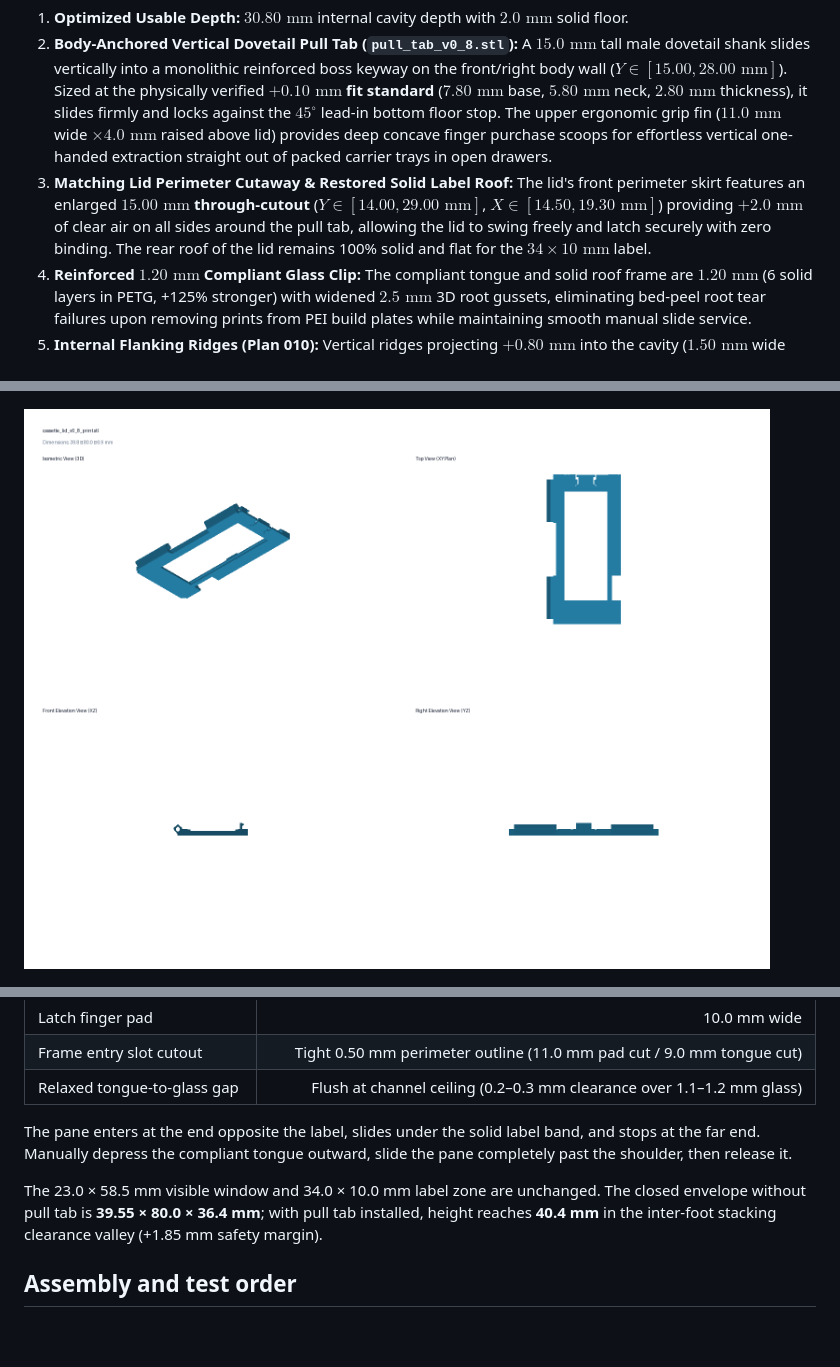
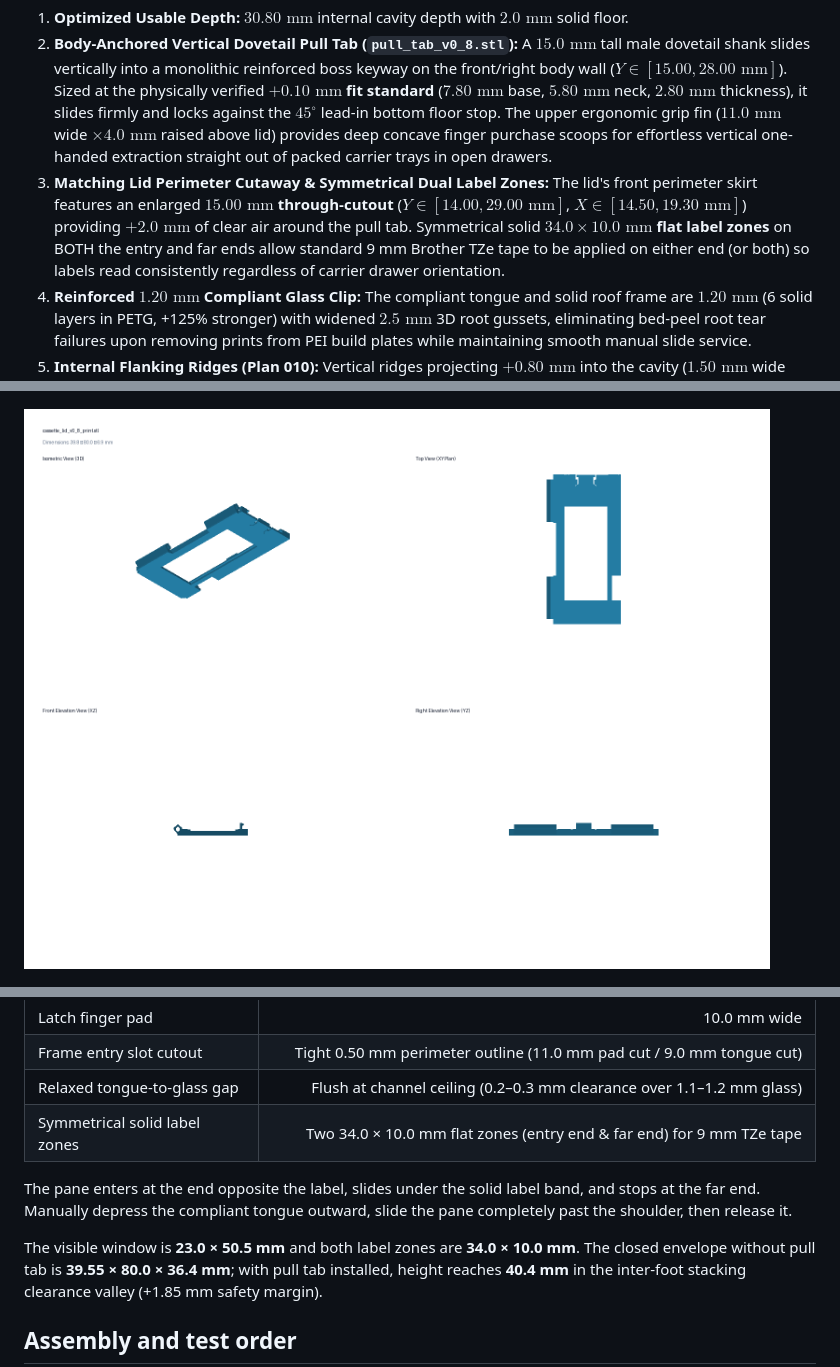
Before and after one commit to ericrowe/Small-Parts-Bins, a Markdown page: Cassettes/glass_slide_cassette_40x80/README.md, 3 parts joined by grey strips. Drawn GitHub-style; pictures changed too: docs/images/cassette_lid_v0_8_multiview.png; blank space fills up the shorter version.

Commit message:
cassette-lid: expand entry-side solid band to 10mm for symmetrical dual 9mm label zones

```diff
--- a/Cassettes/glass_slide_cassette_40x80/README.md
+++ b/Cassettes/glass_slide_cassette_40x80/README.md
@@ -10,7 +10,7 @@ tray's bottom Gridfinity feet (lowest foot surface at $Z = 44.25\text{ mm}$, cas
 Key features:
 1. **Optimized Usable Depth:** $30.80\text{ mm}$ internal cavity depth with $2.0\text{ mm}$ solid floor.
 2. **Body-Anchored Vertical Dovetail Pull Tab (`pull_tab_v0_8.stl`):** A $15.0\text{ mm}$ tall male dovetail shank slides vertically into a monolithic reinforced boss keyway on the front/right body wall ($Y \in [15.00, 28.00\text{ mm}]$). Sized at the physically verified **$+0.10\text{ mm}$ fit standard** ($7.80\text{ mm}$ base, $5.80\text{ mm}$ neck, $2.80\text{ mm}$ thickness), it slides firmly and locks against the $45^\circ$ lead-in bottom floor stop. The upper ergonomic grip fin ($11.0\text{ mm}$ wide $\times 4.0\text{ mm}$ raised above lid) provides deep concave finger purchase scoops for effortless vertical one-handed extraction straight out of packed carrier trays in open drawers.
-3. **Matching Lid Perimeter Cutaway & Restored Solid Label Roof:** The lid's front perimeter skirt features an enlarged **$15.00\text{ mm}$ through-cutout** ($Y \in [14.00, 29.00\text{ mm}]$, $X \in [14.50, 19.30\text{ mm}]$) providing $+2.0\text{ mm}$ of clear air on all sides around the pull tab, allowing the lid to swing freely and latch securely with zero binding. The rear roof of the lid remains 100% solid and flat for the $34 \times 10\text{ mm}$ label.
+3. **Matching Lid Perimeter Cutaway & Symmetrical Dual Label Zones:** The lid's front perimeter skirt features an enlarged **$15.00\text{ mm}$ through-cutout** ($Y \in [14.00, 29.00\text{ mm}]$, $X \in [14.50, 19.30\text{ mm}]$) providing $+2.0\text{ mm}$ of clear air around the pull tab. Symmetrical solid **$34.0 \times 10.0\text{ mm}$ flat label zones** on BOTH the entry and far ends allow standard 9 mm Brother TZe tape to be applied on either end (or both) so labels read consistently regardless of carrier drawer orientation.
 4. **Reinforced $1.20\text{ mm}$ Compliant Glass Clip:** The compliant tongue and solid roof frame are $1.20\text{ mm}$ (6 solid layers in PETG, +125% stronger) with widened $2.5\text{ mm}$ 3D root gussets, eliminating bed-peel root tear failures upon removing prints from PEI build plates while maintaining smooth manual slide service.
 5. **Internal Flanking Ridges (Plan 010):** Vertical ridges projecting $+0.80\text{ mm}$ into the cavity ($1.50\text{ mm}$ wide along Y) flank the divider slots on the front wall. They create deep $1.40\text{–}1.60\text{ mm}$ guide channels ($3.00\text{ mm}$ total engagement across the cavity) and brace the front wall span down from $80\text{ mm}$ to $22.6\text{ mm}$ around the center latch.
 6. **Loose-Fit Gravity Drop-In Dividers:** $33.00\text{ mm}$ wide divider cards provide **$+1.10\text{ mm}$ of lateral float clearance** across the $34.10\text{ mm}$ channel bottom span, completely eliminating outward wall wedging while maintaining $\ge 0.75\text{ mm}$ of positive capture overlap past the channel lips.
@@ -51,12 +51,13 @@ Do not print `REFERENCE_closed_assembly_DO_NOT_PRINT.stl`.
 | Latch finger pad | 10.0 mm wide |
 | Frame entry slot cutout | Tight 0.50 mm perimeter outline (11.0 mm pad cut / 9.0 mm tongue cut) |
 | Relaxed tongue-to-glass gap | Flush at channel ceiling (0.2–0.3 mm clearance over 1.1–1.2 mm glass) |
+| Symmetrical solid label zones | Two 34.0 × 10.0 mm flat zones (entry end & far end) for 9 mm TZe tape |
 
 The pane enters at the end opposite the label, slides under the solid label band,
 and stops at the far end. Manually depress the compliant tongue outward, slide
 the pane completely past the shoulder, then release it.
 
-The 23.0 × 58.5 mm visible window and 34.0 × 10.0 mm label zone are unchanged.
+The visible window is **23.0 × 50.5 mm** and both label zones are **34.0 × 10.0 mm**.
 The closed envelope without pull tab is **39.55 × 80.0 × 36.4 mm**; with pull tab installed, height reaches **40.4 mm** in the inter-foot stacking clearance valley (+1.85 mm safety margin).
 
 ## Assembly and test order
```
Also changed, not shown: other parts of Cassettes/glass_slide_cassette_40x80/README.md (+2 -2 lines), 8 other files.
